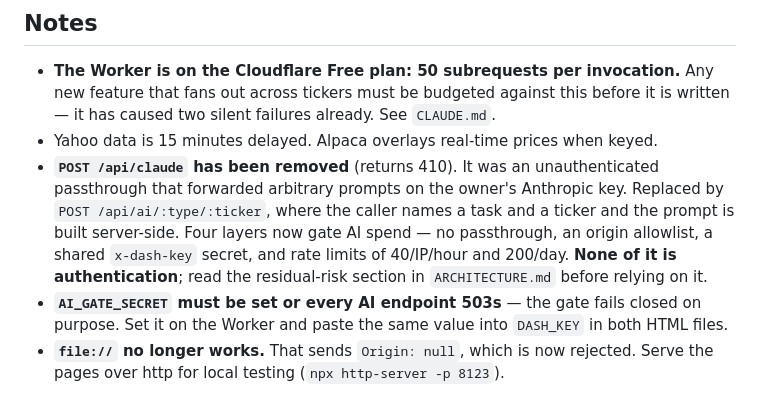
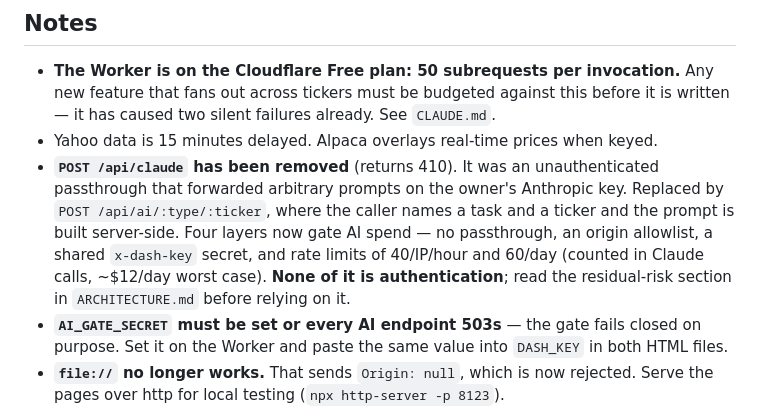
Before and after one commit to ambermlysak/trading_dash, a Markdown page: README.md, the part around the change. GitHub-like rendering.

```diff
--- a/README.md
+++ b/README.md
@@ -157,7 +157,8 @@ the data is past its refresh window.
   Replaced by `POST /api/ai/:type/:ticker`, where the caller names a task and a
   ticker and the prompt is built server-side. Four layers now gate AI spend —
   no passthrough, an origin allowlist, a shared `x-dash-key` secret, and rate
-  limits of 40/IP/hour and 200/day. **None of it is authentication**; read the
+  limits of 40/IP/hour and 60/day (counted in Claude calls, ~$12/day worst case).
+  **None of it is authentication**; read the
   residual-risk section in `ARCHITECTURE.md` before relying on it.
 - **`AI_GATE_SECRET` must be set or every AI endpoint 503s** — the gate fails
   closed on purpose. Set it on the Worker and paste the same value into `DASH_KEY`
```
Also changed, not shown: ARCHITECTURE.md (+14 -7 lines), CLAUDE.md (+27 -4 lines).
